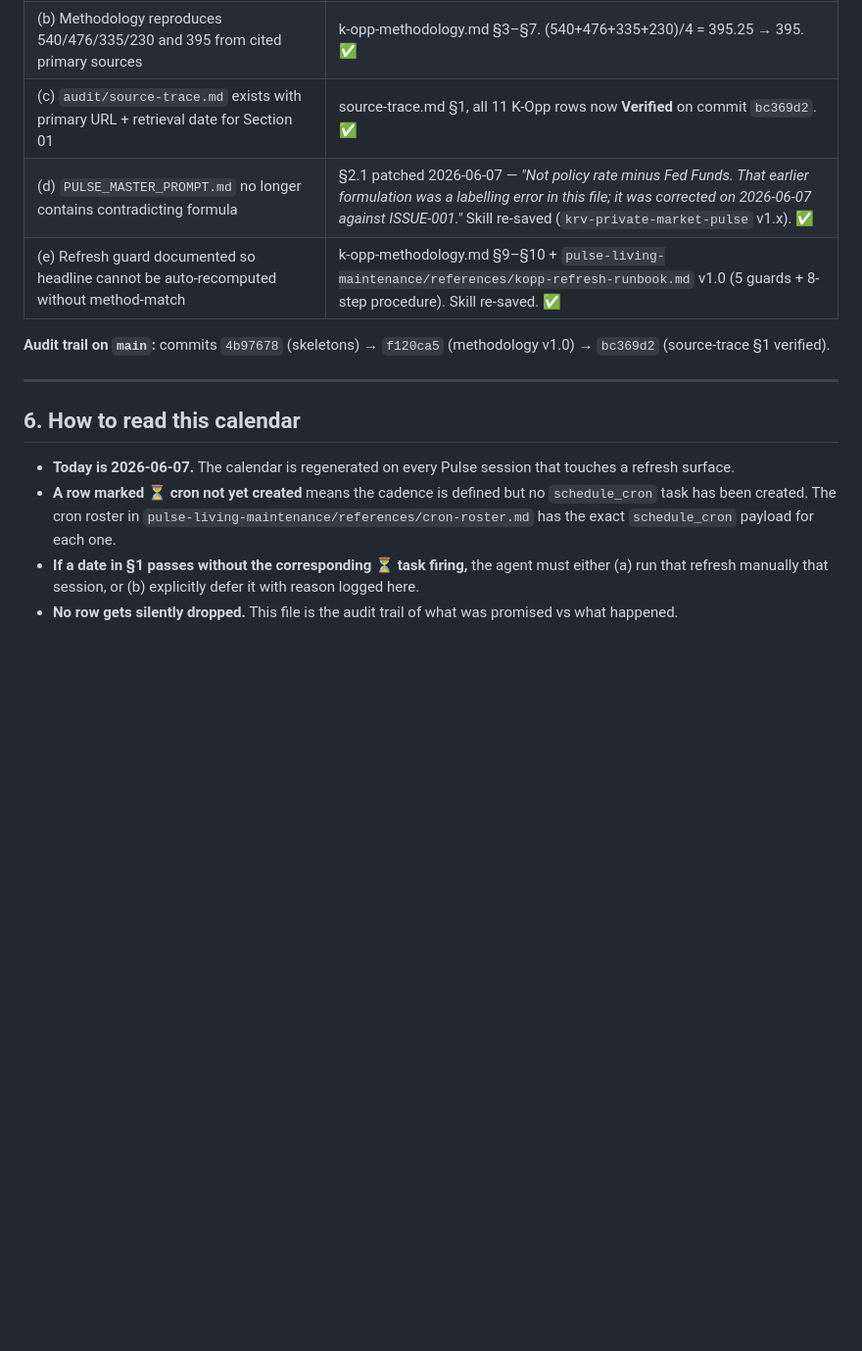
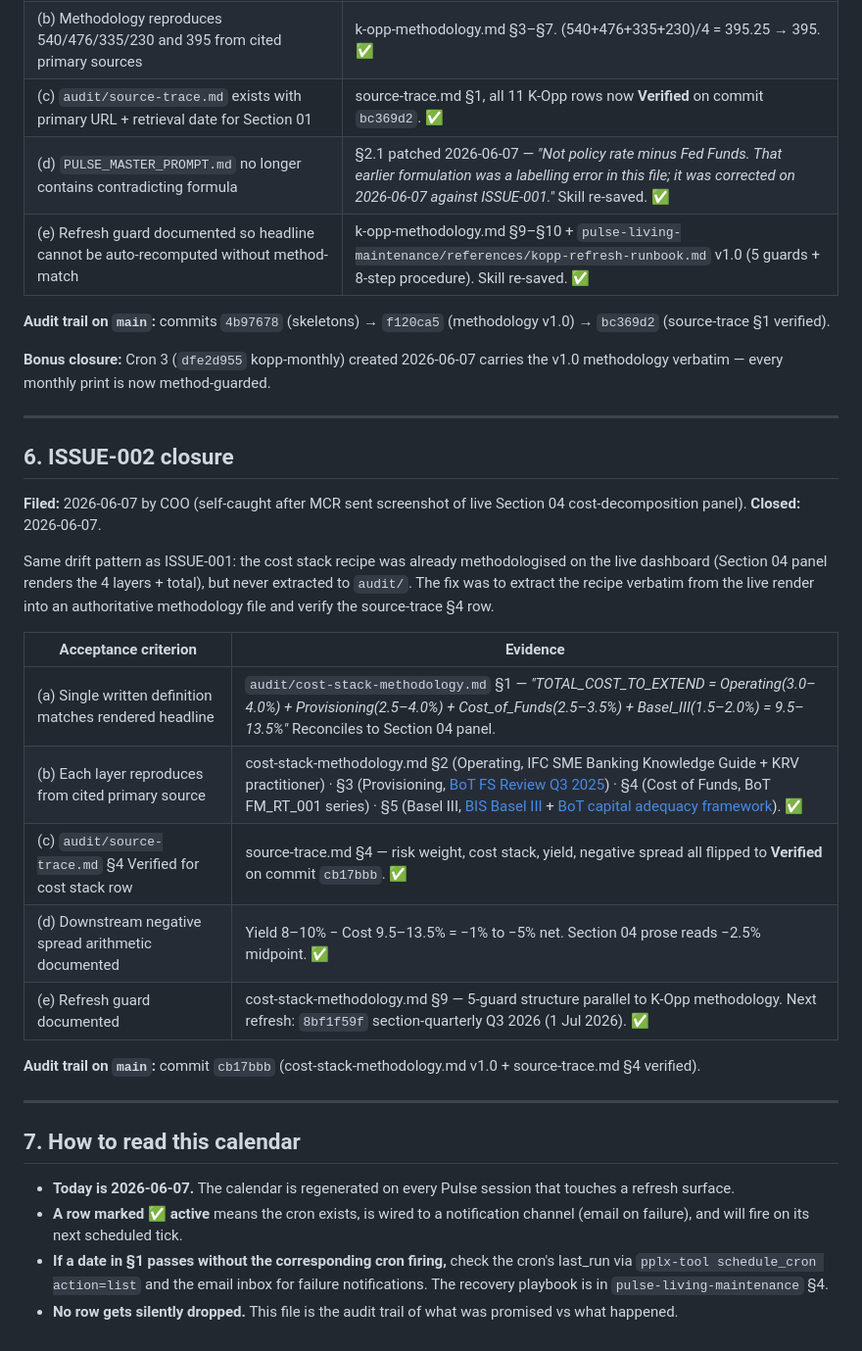
Before and after one commit to MCRabonza/private-market-pulse, a Markdown page: audit/refresh-calendar.md, the part around one of its changes. Shown at 98% size. Drawn GitHub-style; blank space fills up the shorter version.

```diff
--- a/audit/refresh-calendar.md
+++ b/audit/refresh-calendar.md
@@ -92,16 +97,36 @@ These are work items the agent will close session-by-session as MCR approves. Th
 | (a) Single written definition matches rendered headline | `audit/k-opp-methodology.md` §1 — *"ASEAN-4 SME-vs-corporate raw lending spread, simple arithmetic mean across {TH, PH, ID, VN}, in basis points."* Reconciles to 395 bps. |
 | (b) Methodology reproduces 540/476/335/230 and 395 from cited primary sources | k-opp-methodology.md §3–§7. (540+476+335+230)/4 = 395.25 → 395. ✅ |
 | (c) `audit/source-trace.md` exists with primary URL + retrieval date for Section 01 | source-trace.md §1, all 11 K-Opp rows now **Verified** on commit `bc369d2`. ✅ |
-| (d) `PULSE_MASTER_PROMPT.md` no longer contains contradicting formula | §2.1 patched 2026-06-07 — *"Not policy rate minus Fed Funds. That earlier formulation was a labelling error in this file; it was corrected on 2026-06-07 against ISSUE-001."* Skill re-saved (`krv-private-market-pulse` v1.x). ✅ |
+| (d) `PULSE_MASTER_PROMPT.md` no longer contains contradicting formula | §2.1 patched 2026-06-07 — *"Not policy rate minus Fed Funds. That earlier formulation was a labelling error in this file; it was corrected on 2026-06-07 against ISSUE-001."* Skill re-saved. ✅ |
 | (e) Refresh guard documented so headline cannot be auto-recomputed without method-match | k-opp-methodology.md §9–§10 + `pulse-living-maintenance/references/kopp-refresh-runbook.md` v1.0 (5 guards + 8-step procedure). Skill re-saved. ✅ |
 
 **Audit trail on `main`:** commits `4b97678` (skeletons) → `f120ca5` (methodology v1.0) → `bc369d2` (source-trace §1 verified).
 
+**Bonus closure:** Cron 3 (`dfe2d955` kopp-monthly) created 2026-06-07 carries the v1.0 methodology verbatim — every monthly print is now method-guarded.
+
 ---
 
-## 6. How to read this calendar
+## 6. ISSUE-002 closure
+
+**Filed:** 2026-06-07 by COO (self-caught after MCR sent screenshot of live Section 04 cost-decomposition panel). **Closed:** 2026-06-07.
+
+Same drift pattern as ISSUE-001: the cost stack recipe was already methodologised on the live dashboard (Section 04 panel renders the 4 layers + total), but never extracted to `audit/`. The fix was to extract the recipe verbatim from the live render into an authoritative methodology file and verify the source-trace §4 row.
+
+| Acceptance criterion | Evidence |
+|---|---|
+| (a) Single written definition matches rendered headline | `audit/cost-stack-methodology.md` §1 — *"TOTAL_COST_TO_EXTEND = Operating(3.0–4.0%) + Provisioning(2.5–4.0%) + Cost_of_Funds(2.5–3.5%) + Basel_III(1.5–2.0%) = 9.5–13.5%"* Reconciles to Section 04 panel. |
+| (b) Each layer reproduces from cited primary source | cost-stack-methodology.md §2 (Operating, IFC SME Banking Knowledge Guide + KRV practitioner) · §3 (Provisioning, [BoT FS Review Q3 2025](https://www.bot.or.th/en/research-and-publications/articles-and-publications/financial-stability-report.html)) · §4 (Cost of Funds, BoT FM_RT_001 series) · §5 (Basel III, [BIS Basel III](https://www.bis.org/bcbs/basel3.htm) + [BoT capital adequacy framework](https://www.bot.or.th/en/financial-institutions/key-regulations/capital-adequacy.html)). ✅ |
+| (c) `audit/source-trace.md` §4 Verified for cost stack row | source-trace.md §4 — risk weight, cost stack, yield, negative spread all flipped to **Verified** on commit `cb17bbb`. ✅ |
+| (d) Downstream negative spread arithmetic documented | Yield 8–10% − Cost 9.5–13.5% = −1% to −5% net. Section 04 prose reads −2.5% midpoint. ✅ |
+| (e) Refresh guard documented | cost-stack-methodology.md §9 — 5-guard structure parallel to K-Opp methodology. Next refresh: `8bf1f59f` section-quarterly Q3 2026 (1 Jul 2026). ✅ |
+
+**Audit trail on `main`:** commit `cb17bbb` (cost-stack-methodology.md v1.0 + source-trace.md §4 verified).
+
+---
+
+## 7. How to read this calendar
 
 - **Today is 2026-06-07.** The calendar is regenerated on every Pulse session that touches a refresh surface.
-- **A row marked ⏳ cron not yet created** means the cadence is defined but no `schedule_cron` task has been created. The cron roster in `pulse-living-maintenance/references/cron-roster.md` has the exact `schedule_cron` payload for each one.
-- **If a date in §1 passes without the corresponding ⏳ task firing,** the agent must either (a) run that refresh manually that session, or (b) explicitly defer it with reason logged here.
+- **A row marked ✅ active** means the cron exists, is wired to a notification channel (email on failure), and will fire on its next scheduled tick.
+- **If a date in §1 passes without the corresponding cron firing,** check the cron's last_run via `pplx-tool schedule_cron action=list` and the email inbox for failure notifications. The recovery playbook is in `pulse-living-maintenance` §4.
 - **No row gets silently dropped.** This file is the audit trail of what was promised vs what happened.
```
Also changed, not shown: other parts of audit/refresh-calendar.md (+46 -41 lines).
